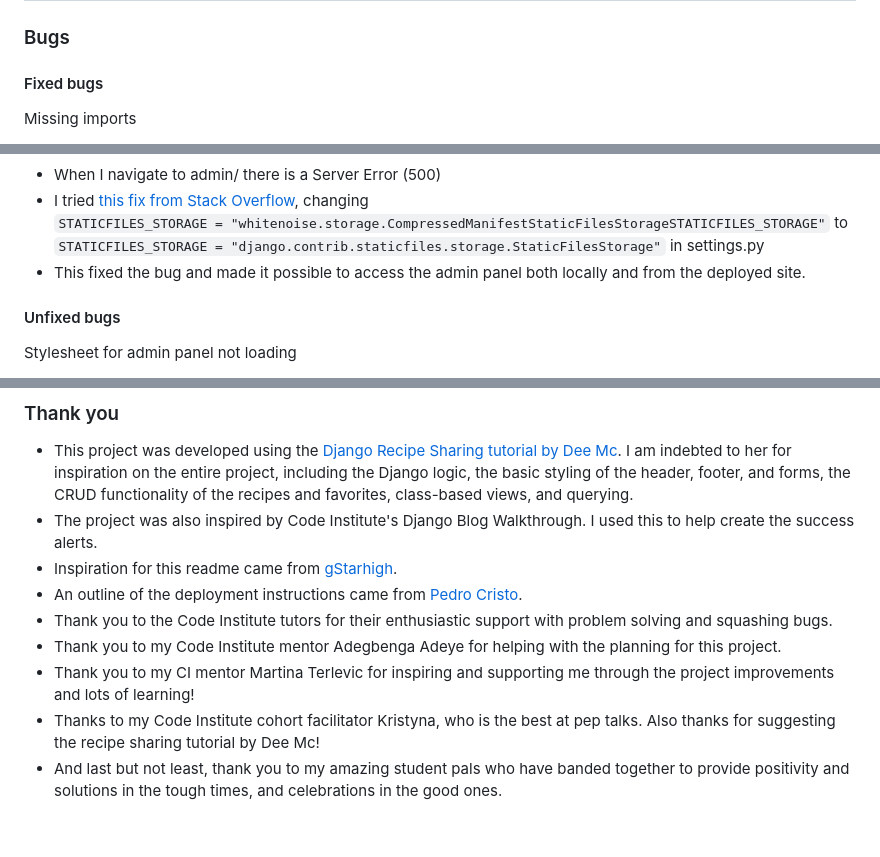
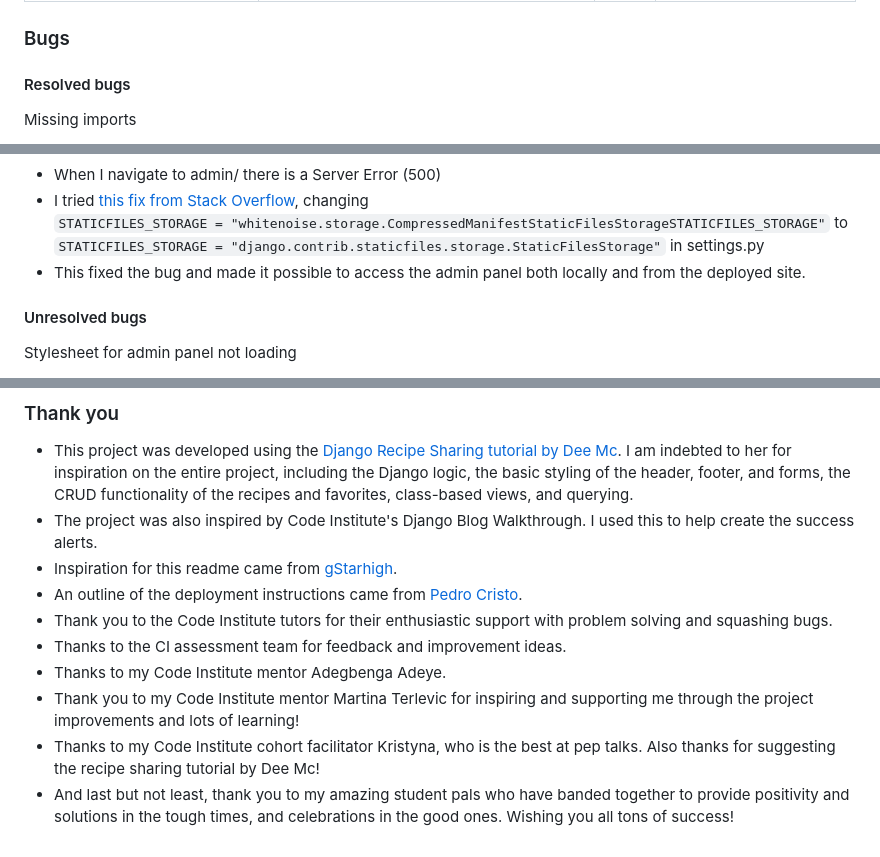
Before and after one commit to emilyrosenberg/grain-free-friend, a Markdown page: README.md, 3 parts joined by grey strips. Drawn GitHub-style.

```diff
--- a/README.md
+++ b/README.md
@@ -379,7 +386,7 @@ The functionality of links and other user actions was tested manually, with the
 | Footer - Pinterest social link | Direct to Pinterest landing page in new window | ✅ |  |
 
 ### Bugs
-#### Fixed bugs
+#### Resolved bugs
 Missing imports
 - The installed libraries would not run. The error message was: <i>Import "django_resized" could not be resolved.</i> The solution really was [to turn it off and on](https://stackoverflow.com/questions/65933570/import-boto3-could-not-be-resolved-python-vs-code). I restarted VS Code, and this fixed the bug.
 - Add input field for levels <br>
@@ -452,7 +459,7 @@ Admin panel is not accessible from the deployed site
 - I tried [this fix from Stack Overflow](https://stackoverflow.com/a/73189232), changing <br> `STATICFILES_STORAGE = "whitenoise.storage.CompressedManifestStaticFilesStorageSTATICFILES_STORAGE"` to <br> `STATICFILES_STORAGE = "django.contrib.staticfiles.storage.StaticFilesStorage"` in settings.py
 - This fixed the bug and made it possible to access the admin panel both locally and from the deployed site.
 
-#### Unfixed bugs
+#### Unresolved bugs
 Stylesheet for admin panel not loading
 <div align="center">
   <img src="static/images/readme-images/stylesheet-bug.png" alt="Stylesheet errors" width="550">
@@ -580,7 +591,8 @@ _Thanks to [Pedro Cristo](https://github.com/PedroCristo/portfolio_project_4/blo
 - Inspiration for this readme came from [gStarhigh](https://github.com/gStarhigh/pro4).
 - An outline of the deployment instructions came from [Pedro Cristo](https://github.com/PedroCristo/portfolio_project_4/blob/main/README.md#frameworks---libraries---programs-used).
 - Thank you to the Code Institute tutors for their enthusiastic support with problem solving and squashing bugs.
-- Thank you to my Code Institute mentor Adegbenga Adeye for helping with the planning for this project.
-- Thank you to my CI mentor Martina Terlevic for inspiring and supporting me through the project improvements and lots of learning!
+- Thanks to the CI assessment team for feedback and improvement ideas.
+- Thanks to my Code Institute mentor Adegbenga Adeye.
+- Thank you to my Code Institute mentor Martina Terlevic for inspiring and supporting me through the project improvements and lots of learning!
 - Thanks to my Code Institute cohort facilitator Kristyna, who is the best at pep talks. Also thanks for suggesting the recipe sharing tutorial by Dee Mc!
-- And last but not least, thank you to my amazing student pals who have banded together to provide positivity and solutions in the tough times, and celebrations in the good ones.
+- And last but not least, thank you to my amazing student pals who have banded together to provide positivity and solutions in the tough times, and celebrations in the good ones. Wishing you all tons of success!
```
Also changed, not shown: other parts of README.md (+33 -22 lines).
